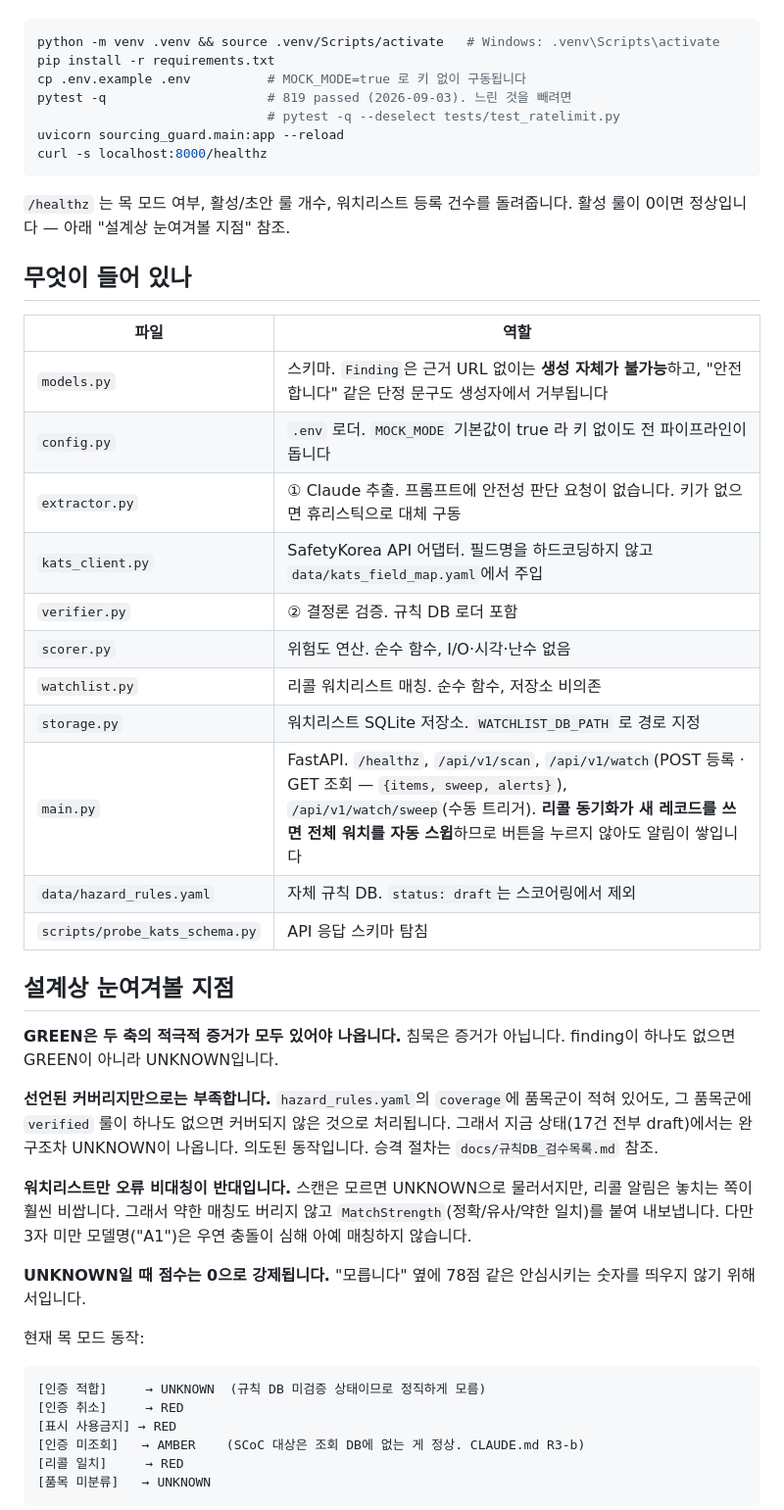
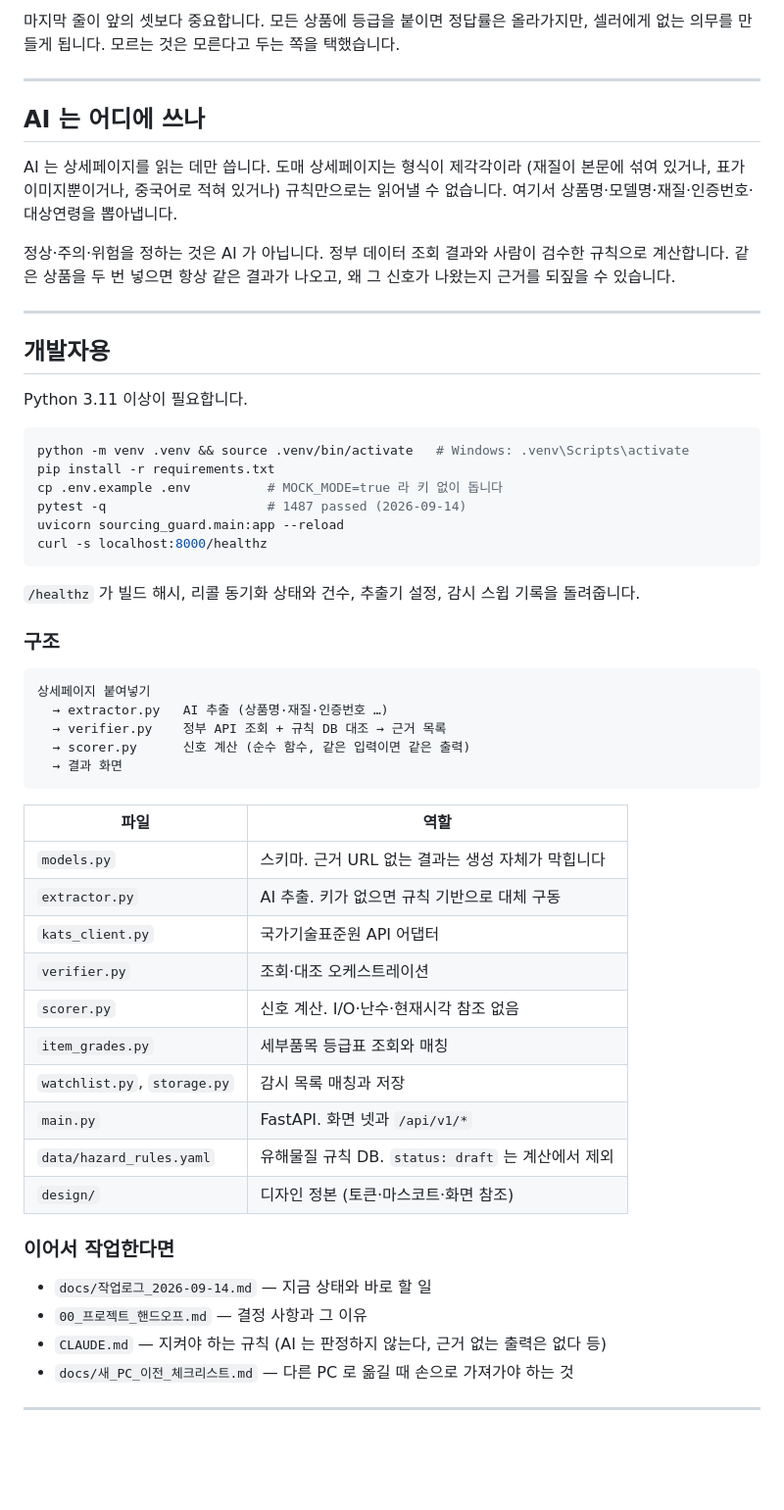
Before and after one commit to parksubeom/sourcing-guard, a Markdown page: README.md, the part around one of its changes. Shown at 98% size. Rendered like a GitHub page; blank space fills up the shorter version.

````diff
--- a/README.md
+++ b/README.md
@@ -21,51 +103,59 @@
+마지막 줄이 앞의 셋보다 중요합니다. 모든 상품에 등급을 붙이면 정답률은 올라가지만, 셀러에게 없는 의무를 만들게 됩니다. 모르는 것은 모른다고 두는 쪽을 택했습니다.
+
+---
+
+## AI 는 어디에 쓰나
+
+AI 는 상세페이지를 읽는 데만 씁니다. 도매 상세페이지는 형식이 제각각이라 (재질이 본문에 섞여 있거나, 표가 이미지뿐이거나, 중국어로 적혀 있거나) 규칙만으로는 읽어낼 수 없습니다. 여기서 상품명·모델명·재질·인증번호·대상연령을 뽑아냅니다.
+
+정상·주의·위험을 정하는 것은 AI 가 아닙니다. 정부 데이터 조회 결과와 사람이 검수한 규칙으로 계산합니다. 같은 상품을 두 번 넣으면 항상 같은 결과가 나오고, 왜 그 신호가 나왔는지 근거를 되짚을 수 있습니다.
+
+---
+
+## 개발자용
+
+Python 3.11 이상이 필요합니다.
 
 ```bash
-python -m venv .venv && source .venv/Scripts/activate   # Windows: .venv\Scripts\activate
+python -m venv .venv && source .venv/bin/activate   # Windows: .venv\Scripts\activate
 pip install -r requirements.txt
-cp .env.example .env          # MOCK_MODE=true 로 키 없이 구동됩니다
-pytest -q                     # 819 passed (2026-09-03). 느린 것을 빼려면
-                              # pytest -q --deselect tests/test_ratelimit.py
+cp .env.example .env          # MOCK_MODE=true 라 키 없이 돕니다
+pytest -q                     # 1487 passed (2026-09-14)
 uvicorn sourcing_guard.main:app --reload
 curl -s localhost:8000/healthz
 ```
 
-`/healthz` 는 목 모드 여부, 활성/초안 룰 개수, 워치리스트 등록 건수를 돌려줍니다.
-활성 룰이 0이면 정상입니다 — 아래 "설계상 눈여겨볼 지점" 참조.
+`/healthz` 가 빌드 해시, 리콜 동기화 상태와 건수, 추출기 설정, 감시 스윕 기록을 돌려줍니다.
 
-## 무엇이 들어 있나
+### 구조
+
+```
+상세페이지 붙여넣기
+  → extractor.py   AI 추출 (상품명·재질·인증번호 …)
+  → verifier.py    정부 API 조회 + 규칙 DB 대조 → 근거 목록
+  → scorer.py      신호 계산 (순수 함수, 같은 입력이면 같은 출력)
+  → 결과 화면
+```
 
 | 파일 | 역할 |
 |---|---|
-| `models.py` | 스키마. `Finding`은 근거 URL 없이는 **생성 자체가 불가능**하고, "안전합니다" 같은 단정 문구도 생성자에서 거부됩니다 |
-| `config.py` | `.env` 로더. `MOCK_MODE` 기본값이 true 라 키 없이도 전 파이프라인이 돕니다 |
-| `extractor.py` | ① Claude 추출. 프롬프트에 안전성 판단 요청이 없습니다. 키가 없으면 휴리스틱으로 대체 구동 |
-| `kats_client.py` | SafetyKorea API 어댑터. 필드명을 하드코딩하지 않고 `data/kats_field_map.yaml`에서 주입 |
-| `verifier.py` | ② 결정론 검증. 규칙 DB 로더 포함 |
-| `scorer.py` | 위험도 연산. 순수 함수, I/O·시각·난수 없음 |
-| `watchlist.py` | 리콜 워치리스트 매칭. 순수 함수, 저장소 비의존 |
-| `storage.py` | 워치리스트 SQLite 저장소. `WATCHLIST_DB_PATH` 로 경로 지정 |
-| `main.py` | FastAPI. `/healthz`, `/api/v1/scan`, `/api/v1/watch`(POST 등록 · GET 조회 — `{items, sweep, alerts}`), `/api/v1/watch/sweep`(수동 트리거). **리콜 동기화가 새 레코드를 쓰면 전체 워치를 자동 스윕**하므로 버튼을 누르지 않아도 알림이 쌓입니다 |
-| `data/hazard_rules.yaml` | 자체 규칙 DB. `status: draft`는 스코어링에서 제외 |
-| `scripts/probe_kats_schema.py` | API 응답 스키마 탐침 |
+| `models.py` | 스키마. 근거 URL 없는 결과는 생성 자체가 막힙니다 |
+| `extractor.py` | AI 추출. 키가 없으면 규칙 기반으로 대체 구동 |
+| `kats_client.py` | 국가기술표준원 API 어댑터 |
+| `verifier.py` | 조회·대조 오케스트레이션 |
+| `scorer.py` | 신호 계산. I/O·난수·현재시각 참조 없음 |
+| `item_grades.py` | 세부품목 등급표 조회와 매칭 |
+| `watchlist.py`, `storage.py` | 감시 목록 매칭과 저장 |
+| `main.py` | FastAPI. 화면 넷과 `/api/v1/*` |
+| `data/hazard_rules.yaml` | 유해물질 규칙 DB. `status: draft` 는 계산에서 제외 |
+| `design/` | 디자인 정본 (토큰·마스코트·화면 참조) |
 
-## 설계상 눈여겨볼 지점
+### 이어서 작업한다면
 
-**GREEN은 두 축의 적극적 증거가 모두 있어야 나옵니다.** 침묵은 증거가 아닙니다. finding이 하나도 없으면 GREEN이 아니라 UNKNOWN입니다.
+- `docs/작업로그_2026-09-14.md` — 지금 상태와 바로 할 일
+- `00_프로젝트_핸드오프.md` — 결정 사항과 그 이유
+- `CLAUDE.md` — 지켜야 하는 규칙 (AI 는 판정하지 않는다, 근거 없는 출력은 없다 등)
+- `docs/새_PC_이전_체크리스트.md` — 다른 PC 로 옮길 때 손으로 가져가야 하는 것
 
-**선언된 커버리지만으로는 부족합니다.** `hazard_rules.yaml`의 `coverage`에 품목군이 적혀 있어도, 그 품목군에 `verified` 룰이 하나도 없으면 커버되지 않은 것으로 처리됩니다. 그래서 지금 상태(17건 전부 draft)에서는 완구조차 UNKNOWN이 나옵니다. 의도된 동작입니다. 승격 절차는 `docs/규칙DB_검수목록.md` 참조.
+---
 
-**워치리스트만 오류 비대칭이 반대입니다.** 스캔은 모르면 UNKNOWN으로 물러서지만, 리콜 알림은 놓치는 쪽이 훨씬 비쌉니다. 그래서 약한 매칭도 버리지 않고 `MatchStrength`(정확/유사/약한 일치)를 붙여 내보냅니다. 다만 3자 미만 모델명("A1")은 우연 충돌이 심해 아예 매칭하지 않습니다.
-
-**UNKNOWN일 때 점수는 0으로 강제됩니다.** "모릅니다" 옆에 78점 같은 안심시키는 숫자를 띄우지 않기 위해서입니다.
-
-현재 목 모드 동작:
-
-```
-[인증 적합]     → UNKNOWN  (규칙 DB 미검증 상태이므로 정직하게 모름)
-[인증 취소]     → RED
-[표시 사용금지] → RED
-[인증 미조회]   → AMBER    (SCoC 대상은 조회 DB에 없는 게 정상. CLAUDE.md R3-b)
-[리콜 일치]     → RED
-[품목 미분류]   → UNKNOWN
-```
-
````
Also changed, not shown: other parts of README.md (+96 -33 lines).
